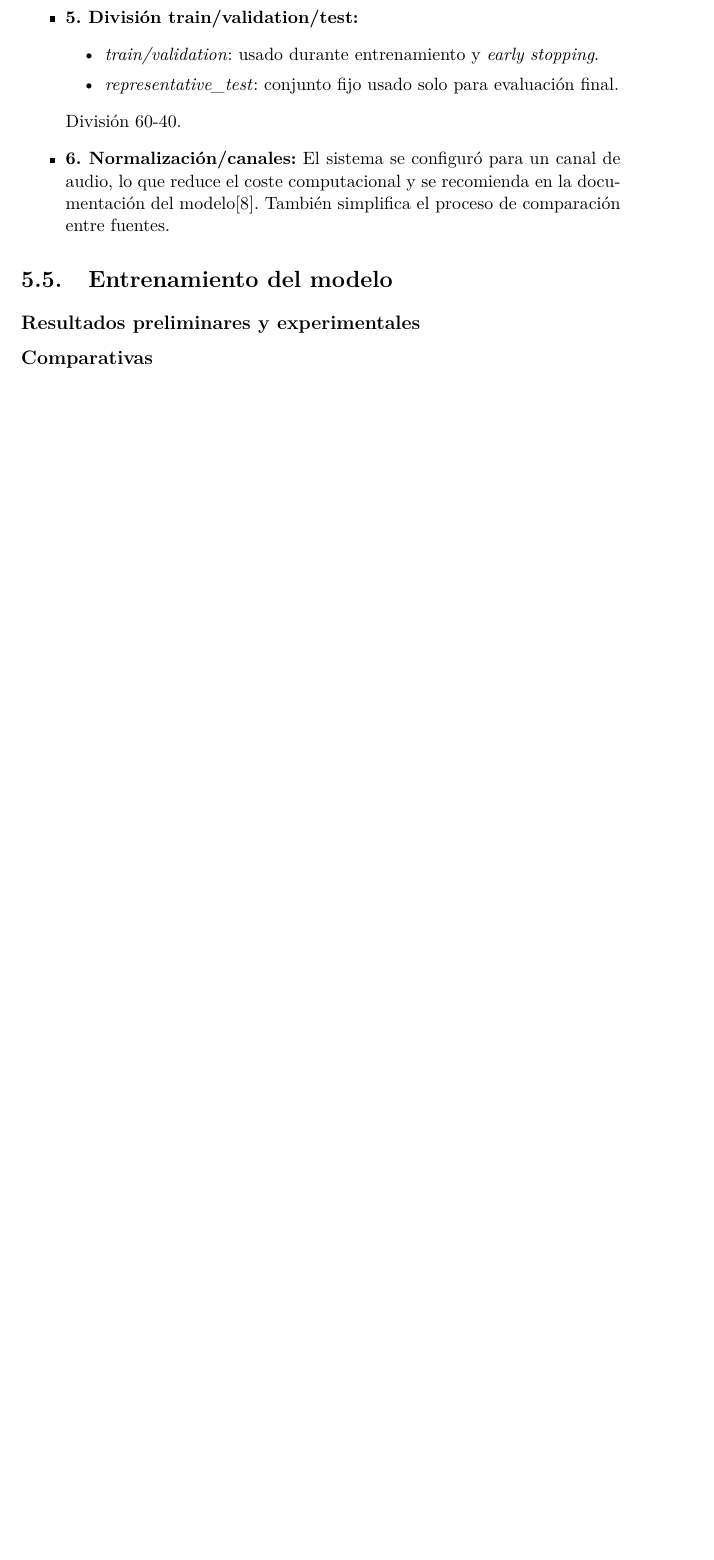
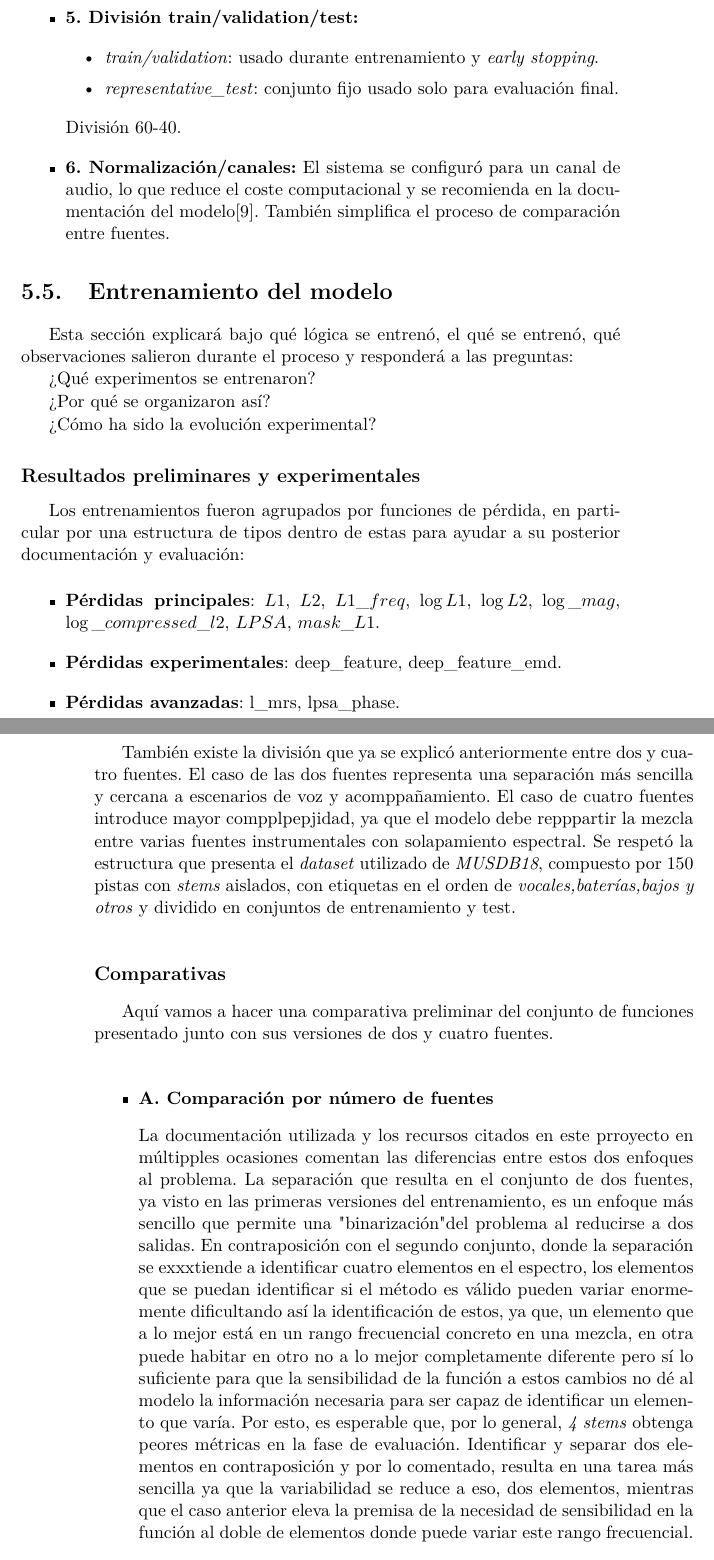
Before and after one commit to mquevedo001/TFG-Memoria, a LaTeX book (main.tex, which reads chapters/Parte1_sepfuents/entrenamiento_modelo/comparativas.tex, chapters/Parte1_sepfuents/entrenamiento_modelo/intro.tex, chapters/Parte1_sepfuents/entrenamiento_modelo/results_prelims_y_exp.tex): part of page 41 of 53 before the commit and two parts of pages 39 and 40 of 53 after it, the two joined at a grey line, cut so that both start at the same text, the shorter picture padded with empty space. The pictures show the PDF file main.pdf that the author committed with the source.

Commit message:
30/05/2026

```diff
--- a/chapters/Parte1_sepfuents/entrenamiento_modelo/comparativas.tex
+++ b/chapters/Parte1_sepfuents/entrenamiento_modelo/comparativas.tex
@@ -0,0 +1,9 @@
+Aquí vamos a hacer una comparativa preliminar del conjunto de funciones presentado junto con sus versiones de dos y cuatro fuentes.
+
+\begin{itemize}
+    \item \textbf{A. Comparación por número de fuentes}
+
+La documentación utilizada y los recursos citados en este prroyecto en múltipples ocasiones comentan las diferencias entre estos dos enfoques al problema.
+La separación que resulta en el conjunto de dos fuentes, ya visto en las primeras versiones del entrenamiento, es un enfoque más sencillo que permite una "binarización" del problema al reducirse a dos salidas. En contraposición con el segundo conjunto, donde la separación se exxxtiende a identificar cuatro elementos en el espectro, los elementos que se puedan identificar si el método es válido pueden variar enormemente dificultando así la identificación de estos, ya que, un elemento que a lo mejor está en un rango
+frecuencial concreto en una mezcla, en otra puede habitar en otro no a lo mejor completamente diferente pero sí lo suficiente para que la sensibilidad de la función a estos cambios no dé al modelo la información necesaria para ser capaz de identificar un elemento que varía.
+Por esto, es esperable que, por lo general, \textit{4 stems} obtenga peores métricas en la fase de evaluación. Identificar y separar dos elementos en contraposición y por lo comentado, resulta en una tarea más sencilla ya que la variabilidad se reduce a eso, dos elementos, mientras que el caso anterior eleva la premisa de la necesidad de sensibilidad en la función al doble de elementos donde puede variar este rango frecuencial.
@@ -0,0 +20,14 @@
+\end{figure}
+
+    \item \textbf{B. Comparación por familia de pérdida}
+
+Se han agrupado las funciones de pérdida por las familias aritméticas a las que pertenecen por su naturaleza:
+
+    \begin{itemize}
+        \item Pérdidas de magnitud directa: L1 , L2.
+        \item Pérdidas frecuenciales: L1\_freq, L2\_freq.
+        \item Pérdidas logarítmicas: logL1, logL2, log\_mag, log\_compressed\_l2.
+        \item Pérdidas informadas por fase o potencia: LPSA, lpsa\_phase.
+        \item Pérdidas basadas en máscara: mask\_l1
+        \item Pérdidas experimentales: deep\_feature , deep\_feature\_emd
+    \end{itemize}
--- /dev/null
+++ b/chapters/Parte1_sepfuents/entrenamiento_modelo/intro.tex
@@ -0,0 +1,8 @@
+Esta sección explicará bajo qué lógica se entrenó, el qué se entrenó, qué observaciones salieron durante el proceso y responderá a las preguntas:
+
+
+¿Qué experimentos se entrenaron?
+
+¿Por qué se organizaron así?
+
+¿Cómo ha sido la evolución experimental?
--- a/chapters/Parte1_sepfuents/entrenamiento_modelo/results_prelims_y_exp.tex
+++ b/chapters/Parte1_sepfuents/entrenamiento_modelo/results_prelims_y_exp.tex
@@ -0,0 +1,11 @@
+Los entrenamientos fueron agrupados por funciones de pérdida, en particular por una estructura de tipos dentro de estas para ayudar a su posterior documentación y evaluación:
+
+\begin{itemize}
+    \item \textbf{Pérdidas principales}: $L1$, $L2$, $L1\_freq$, $\log L1$, $\log L2$, $\log\_mag$, $\log\_compressed\_l2$, $LPSA$, $mask\_L1$.
+    \item \textbf{Pérdidas experimentales}: deep\_feature, deep\_feature\_emd.
+    \item \textbf{Pérdidas avanzadas}: l\_mrs, lpsa\_phase.
+\end{itemize}
+
+También existe la división que ya se explicó anteriormente entre dos y cuatro fuentes. El caso de las dos fuentes representa una separación más sencilla y cercana a escenarios de voz y acomppañamiento.
+El caso de cuatro fuentes introduce mayor compplpepjidad, ya que el modelo debe repppartir la mezcla entre varias fuentes instrumentales con solapamiento espectral.
+Se respetó la estructura que presenta el \textit{dataset} utilizado de \textit{MUSDB18}, compuesto por 150 pistas con \textit{stems} aislados, con etiquetas en el orden de \textit{vocales,baterías,bajos y otros} y dividido en conjuntos de entrenamiento y test.
```
Also changed, not shown: main.tex (+1 -0 lines), referencias.bib (+18 -1 lines), commons/Fig10.png (added), main.bbl, main.pdf, chapters/Parte1_sepfuents/entrenamiento_modelo/comparativas.tex (16 more changed lines), 11 other files.
